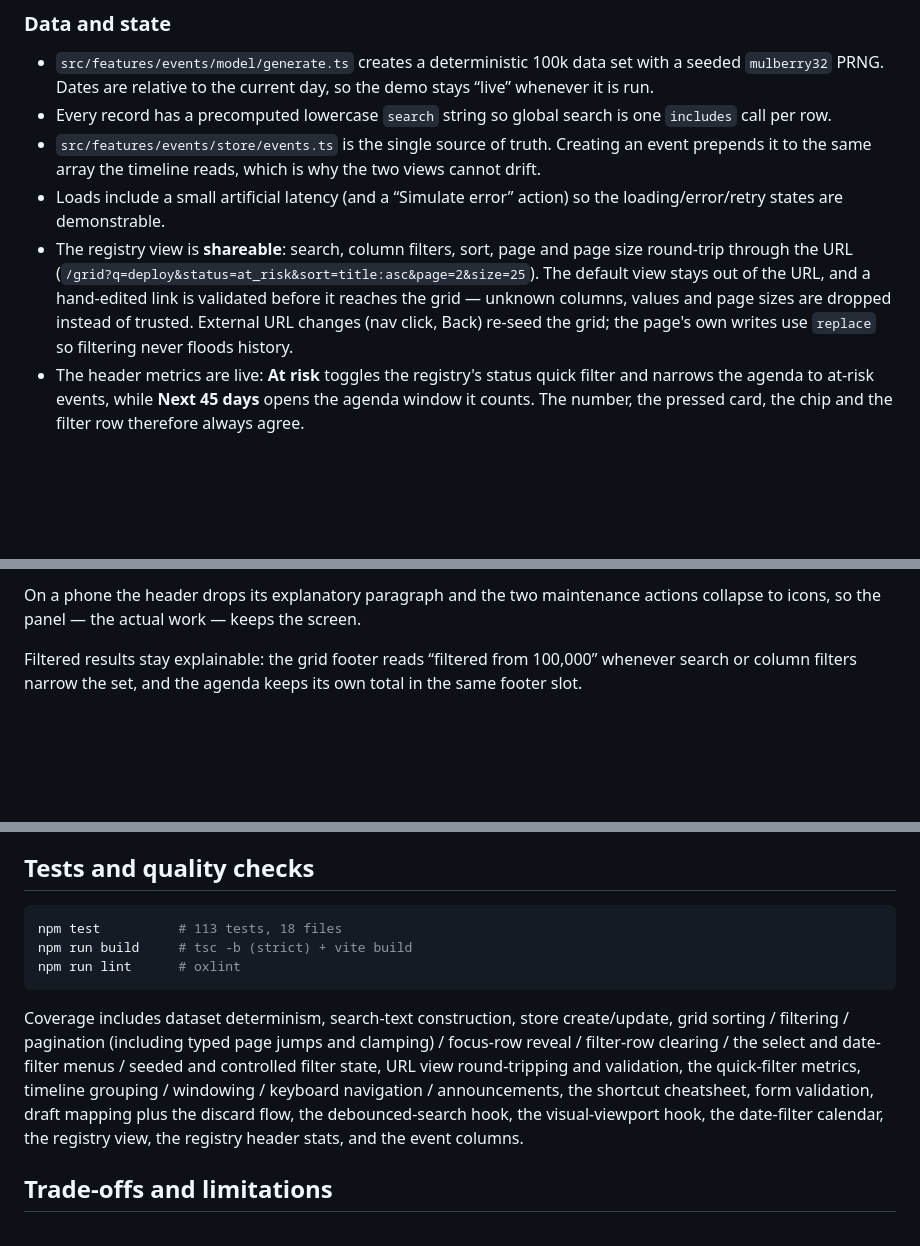
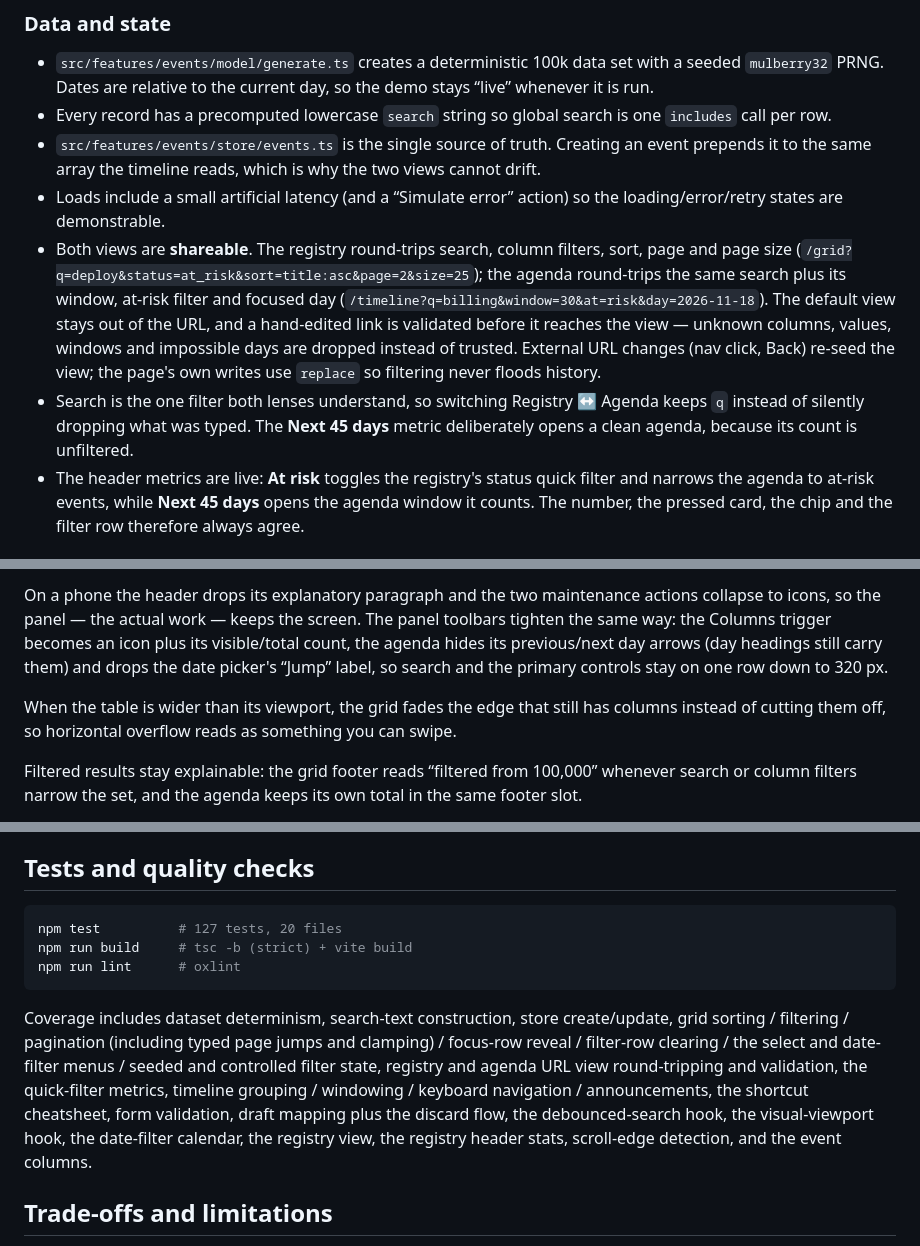
Before and after one commit to PaoloDiBello/event-console, a Markdown page: README.md, 3 parts joined by grey strips. GitHub-like rendering; blank space fills up the shorter version.

````diff
--- a/README.md
+++ b/README.md
@@ -116,12 +116,19 @@ or an ISO timestamp key, so the same sort is a plain comparison. Formatting
   views cannot drift.
 - Loads include a small artificial latency (and a “Simulate error” action) so
   the loading/error/retry states are demonstrable.
-- The registry view is **shareable**: search, column filters, sort, page and page
-  size round-trip through the URL (`/grid?q=deploy&status=at_risk&sort=title:asc&page=2&size=25`).
-  The default view stays out of the URL, and a hand-edited link is validated
-  before it reaches the grid — unknown columns, values and page sizes are
-  dropped instead of trusted. External URL changes (nav click, Back) re-seed the
-  grid; the page's own writes use `replace` so filtering never floods history.
+- Both views are **shareable**. The registry round-trips search, column filters,
+  sort, page and page size
+  (`/grid?q=deploy&status=at_risk&sort=title:asc&page=2&size=25`); the agenda
+  round-trips the same search plus its window, at-risk filter and focused day
+  (`/timeline?q=billing&window=30&at=risk&day=2026-11-18`). The default view
+  stays out of the URL, and a hand-edited link is validated before it reaches
+  the view — unknown columns, values, windows and impossible days are dropped
+  instead of trusted. External URL changes (nav click, Back) re-seed the view;
+  the page's own writes use `replace` so filtering never floods history.
+- Search is the one filter both lenses understand, so switching Registry ↔
+  Agenda keeps `q` instead of silently dropping what was typed. The **Next 45
+  days** metric deliberately opens a clean agenda, because its count is
+  unfiltered.
 - The header metrics are live: **At risk** toggles the registry's status quick
   filter and narrows the agenda to at-risk events, while **Next 45 days** opens
   the agenda window it counts. The number, the pressed card, the chip and the
@@ -147,6 +154,14 @@ control heights, radii and states identical across both views.
 
 On a phone the header drops its explanatory paragraph and the two maintenance
 actions collapse to icons, so the panel — the actual work — keeps the screen.
+The panel toolbars tighten the same way: the Columns trigger becomes an icon
+plus its visible/total count, the agenda hides its previous/next day arrows
+(day headings still carry them) and drops the date picker's “Jump” label, so
+search and the primary controls stay on one row down to 320 px.
+
+When the table is wider than its viewport, the grid fades the edge that still
+has columns instead of cutting them off, so horizontal overflow reads as
+something you can swipe.
 
 Filtered results stay explainable: the grid footer reads “filtered from
 100,000” whenever search or column filters narrow the set, and the agenda keeps
@@ -280,7 +295,7 @@ mutations only pay for the sort/filter pass.
 ## Tests and quality checks
 
 ```bash
-npm test          # 113 tests, 18 files
+npm test          # 127 tests, 20 files
 npm run build     # tsc -b (strict) + vite build
 npm run lint      # oxlint
 ```
@@ -288,12 +303,12 @@ npm run lint      # oxlint
 Coverage includes dataset determinism, search-text construction, store
 create/update, grid sorting / filtering / pagination (including typed page jumps
 and clamping) / focus-row reveal / filter-row clearing / the select and
-date-filter menus / seeded and controlled filter state, URL view round-tripping
-and validation, the quick-filter metrics, timeline grouping / windowing /
-keyboard navigation / announcements, the shortcut cheatsheet, form validation,
-draft mapping plus the discard flow, the debounced-search hook, the
+date-filter menus / seeded and controlled filter state, registry and agenda URL
+view round-tripping and validation, the quick-filter metrics, timeline grouping /
+windowing / keyboard navigation / announcements, the shortcut cheatsheet, form
+validation, draft mapping plus the discard flow, the debounced-search hook, the
 visual-viewport hook, the date-filter calendar, the registry view, the registry
-header stats, and the event columns.
+header stats, scroll-edge detection, and the event columns.
 
 ## Trade-offs and limitations
 
````
Also changed, not shown: docs/architecture.md (+19 -6 lines), docs/screenshots/form.png, docs/screenshots/grid.png, docs/screenshots/timeline.png, 13 other files.
